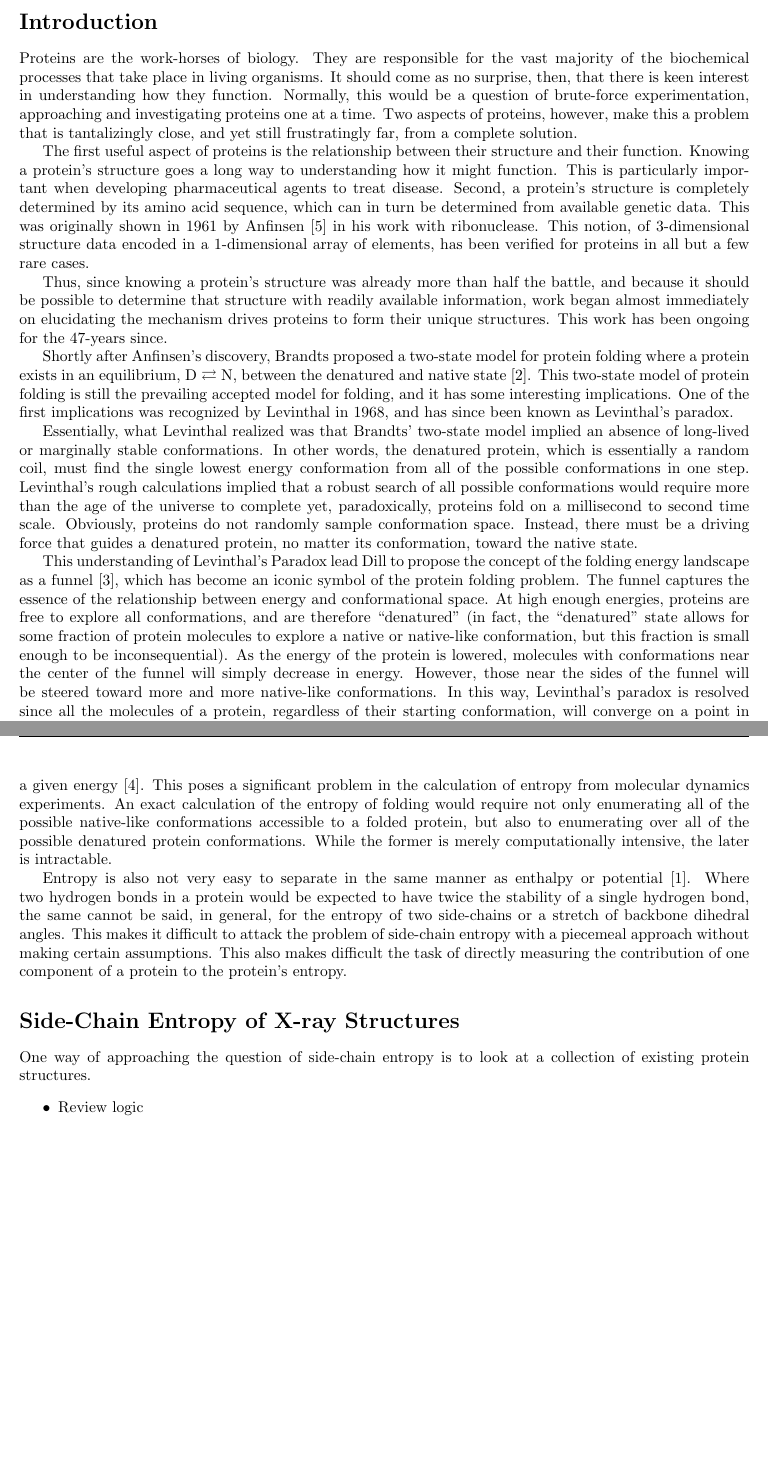
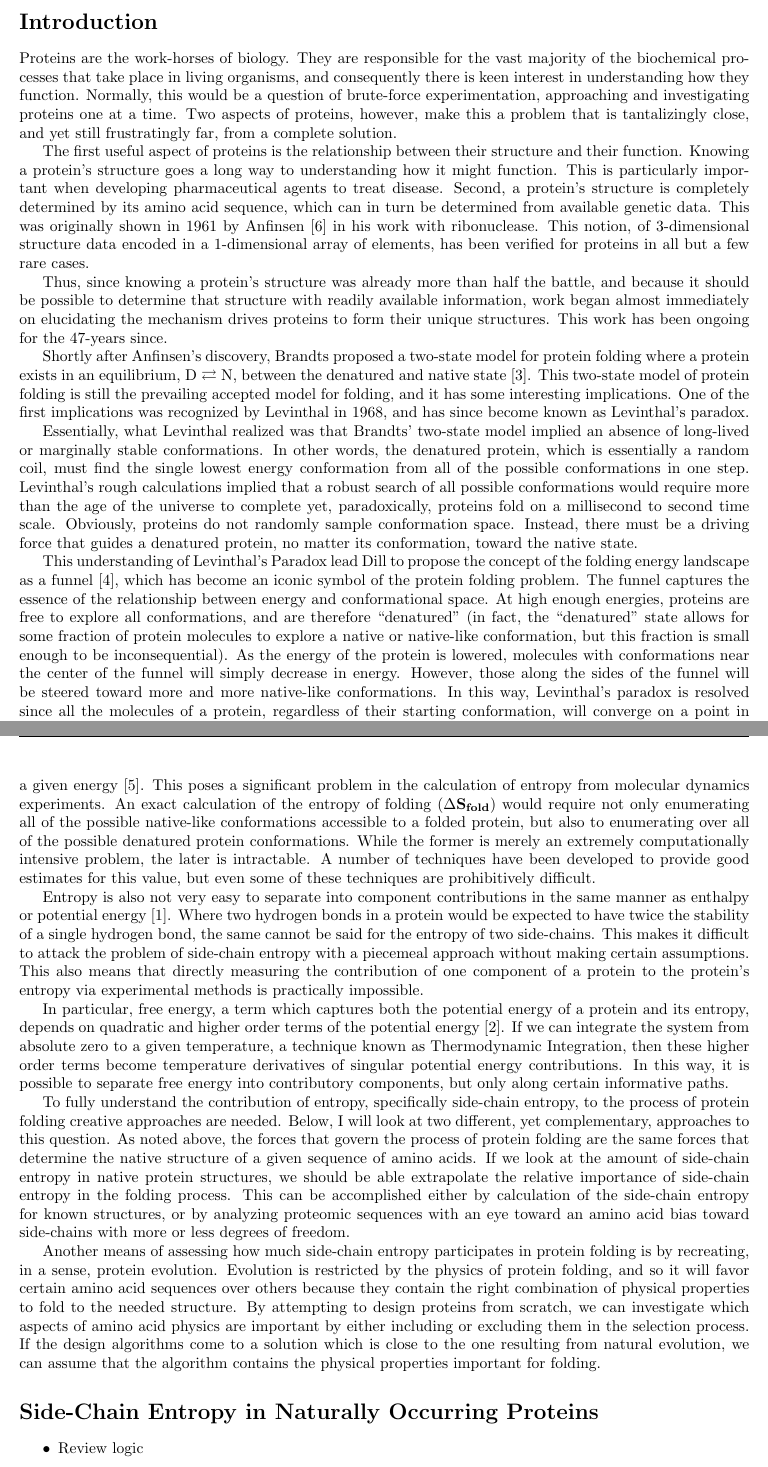
Before and after one commit to jballanc/Ph.D.-Preliminary-Exam-Paper, a LaTeX paper (prelim.tex, which reads from_structures.tex, introduction.tex): two parts of pages 2 and 3 of 4, joined at a grey line, cut so that both start at the same text, the shorter picture padded with empty space. Compiled offline with pdfLaTeX.

Commit message:
Finished first draft of intro

```diff
--- a/from_structures.tex
+++ b/from_structures.tex
@@ -1,6 +1,6 @@
-\section*{Side-Chain Entropy of X-ray Structures}
+\section*{Side-Chain Entropy in Naturally Occurring Proteins}
 \label{sec:side_chain_entropy_of_x_ray_structures}
-One way of approaching the question of side-chain entropy is to look at a collection of existing protein structures.
+
 \begin{itemize}
 	\item Review logic
 	\item Outline methods
--- a/introduction.tex
+++ b/introduction.tex
@@ -1,19 +1,25 @@
 \section*{Introduction}
 \label{sec:introduction}
-Proteins are the work-horses of biology. They are responsible for the vast majority of the biochemical processes that take place in living organisms. It should come as no surprise, then, that there is keen interest in understanding how they function. Normally, this would be a question of brute-force experimentation, approaching and investigating proteins one at a time. Two aspects of proteins, however, make this a problem that is tantalizingly close, and yet still frustratingly far, from a complete solution.
+Proteins are the work-horses of biology. They are responsible for the vast majority of the biochemical processes that take place in living organisms, and consequently there is keen interest in understanding how they function. Normally, this would be a question of brute-force experimentation, approaching and investigating proteins one at a time. Two aspects of proteins, however, make this a problem that is tantalizingly close, and yet still frustratingly far, from a complete solution.
 
-The first useful aspect of proteins is the relationship between their structure and their function. Knowing a protein's structure goes a long way to understanding how it might function. This is particularly important when developing pharmaceutical agents to treat disease. Second, a protein's structure is completely determined by its amino acid sequence, which can in turn be determined from available genetic data. This was originally shown in 1961 by Anfinsen \cite{Service:2008p294} in his work with ribonuclease. This notion, of 3-dimensional structure data encoded in a 1-dimensional array of elements, has been verified for proteins in all but a few rare cases.
+The first useful aspect of proteins is the relationship between their structure and their function. Knowing a protein's structure goes a long way to understanding how it might function. This is particularly important when developing pharmaceutical agents to treat disease. Second, a protein's structure is completely determined by its amino acid sequence, which can in turn be determined from available genetic data. This was originally shown in 1961 by Anfinsen\cite{Service:2008p294} in his work with ribonuclease. This notion, of 3-dimensional structure data encoded in a 1-dimensional array of elements, has been verified for proteins in all but a few rare cases.
 
 Thus, since knowing a protein's structure was already more than half the battle, and because it should be possible to determine that structure with readily available information, work began almost immediately on elucidating the mechanism drives proteins to form their unique structures. This work has been ongoing for the 47-years since.
 
-Shortly after Anfinsen's discovery, Brandts proposed a two-state model for protein folding where a protein exists in an equilibrium, $\mathbf{\mathrm{D}} \rightleftarrows \mathbf{\mathrm{N}}$, between the denatured and native state\cite{Clark:2008p141}. This two-state model of protein folding is still the prevailing accepted model for folding, and it has some interesting implications. One of the first implications was recognized by Levinthal in 1968, and has since been known as Levinthal's paradox.
+Shortly after Anfinsen's discovery, Brandts proposed a two-state model for protein folding where a protein exists in an equilibrium, $\mathrm{D} \rightleftarrows \mathrm{N}$, between the denatured and native state\cite{Clark:2008p141}. This two-state model of protein folding is still the prevailing accepted model for folding, and it has some interesting implications. One of the first implications was recognized by Levinthal in 1968, and has since become known as Levinthal's paradox.
 
 Essentially, what Levinthal realized was that Brandts' two-state model implied an absence of long-lived or marginally stable conformations. In other words, the denatured protein, which is essentially a random coil, must find the single lowest energy conformation from all of the possible conformations in one step. Levinthal's rough calculations implied that a robust search of all possible conformations would require more than the age of the universe to complete yet, paradoxically, proteins fold on a millisecond to second time scale. Obviously, proteins do not randomly sample conformation space. Instead, there must be a driving force that guides a denatured protein, no matter its conformation, toward the native state.
 
-This understanding of Levinthal's Paradox lead Dill to propose the concept of the folding energy landscape as a funnel\cite{Dill:2008p283}, which has become an iconic symbol of the protein folding problem. The funnel captures the essence of the relationship between energy and conformational space. At high enough energies, proteins are free to explore all conformations, and are therefore ``denatured'' (in fact, the ``denatured'' state allows for some fraction of protein molecules to explore a native or native-like conformation, but this fraction is small enough to be inconsequential). As the energy of the protein is lowered, molecules with conformations near the center of the funnel will simply decrease in energy. However, those near the sides of the funnel will be steered toward more and more native-like conformations. In this way, Levinthal's paradox is resolved since all the molecules of a protein, regardless of their starting conformation, will converge on a point in conformation space as the energy is lowered.
+This understanding of Levinthal's Paradox lead Dill to propose the concept of the folding energy landscape as a funnel\cite{Dill:2008p283}, which has become an iconic symbol of the protein folding problem. The funnel captures the essence of the relationship between energy and conformational space. At high enough energies, proteins are free to explore all conformations, and are therefore ``denatured'' (in fact, the ``denatured'' state allows for some fraction of protein molecules to explore a native or native-like conformation, but this fraction is small enough to be inconsequential). As the energy of the protein is lowered, molecules with conformations near the center of the funnel will simply decrease in energy. However, those along the sides of the funnel will be steered toward more and more native-like conformations. In this way, Levinthal's paradox is resolved since all the molecules of a protein, regardless of their starting conformation, will converge on a point in conformation space as the energy is lowered.
 
 Dill's funnel also captures another important aspect of protein folding: entropy. At any given energy, the volume of conformation space which remains inside the funnel corresponds to the conformational entropy of the protein. As a protein works its way down the ever narrower funnel, its entropy is decreasing. In order to offset this effect, the folded state of a protein must contain a host of favorable interactions. These will be the same sorts of interactions which define the funnel in the first place, and thus the problems of determining protein folding pathways, protein unfolding pathways, and native structures are all linked.
 
-Ultimately, the question of entropy's effect on protein folding is a rather complicated one. Entropy is, unlike enthalpy or potential energy, an ensemble property. That is, it cannot be determined by looking at a single folded molecule, but rather depends on how many different folds are possible for a given molecule at a given energy\cite{Meirovitch:2007p317}. This poses a significant problem in the calculation of entropy from molecular dynamics experiments. An exact calculation of the entropy of folding would require not only enumerating all of the possible native-like conformations accessible to a folded protein, but also to enumerating over all of the possible denatured protein conformations. While the former is merely computationally intensive, the later is intractable.
+Ultimately, the question of entropy's effect on protein folding is a rather complicated one. Entropy is, unlike enthalpy or potential energy, an ensemble property. That is, it cannot be determined by looking at a single folded molecule, but rather depends on how many different folds are possible for a given molecule at a given energy\cite{Meirovitch:2007p317}. This poses a significant problem in the calculation of entropy from molecular dynamics experiments. An exact calculation of the entropy of folding ($\Delta \mathrm{\mathbf{S_{fold}}}$) would require not only enumerating all of the possible native-like conformations accessible to a folded protein, but also to enumerating over all of the possible denatured protein conformations. While the former is merely an extremely computationally intensive problem, the later is intractable. A number of techniques have been developed to provide good estimates for this value, but even some of these techniques are prohibitively difficult.
 
-Entropy is also not very easy to separate in the same manner as enthalpy or potential\cite{Brady:1997p318}. Where two hydrogen bonds in a protein would be expected to have twice the stability of a single hydrogen bond, the same cannot be said, in general, for the entropy of two side-chains or a stretch of backbone dihedral angles. This makes it difficult to attack the problem of side-chain entropy with a piecemeal approach without making certain assumptions. This also makes difficult the task of directly measuring the contribution of one component of a protein to the protein's entropy.
+Entropy is also not very easy to separate into component contributions in the same manner as enthalpy or potential energy\cite{Brady:1997p318}. Where two hydrogen bonds in a protein would be expected to have twice the stability of a single hydrogen bond, the same cannot be said for the entropy of two side-chains. This makes it difficult to attack the problem of side-chain entropy with a piecemeal approach without making certain assumptions. This also means that directly measuring the contribution of one component of a protein to the protein's entropy via experimental methods is practically impossible.
+
+In particular, free energy, a term which captures both the potential energy of a protein and its entropy, depends on quadratic and higher order terms of the potential energy\cite{Brady:1996p394}. If we can integrate the system from absolute zero to a given temperature, a technique known as Thermodynamic Integration, then these higher order terms become temperature derivatives of singular potential energy contributions. In this way, it is possible to separate free energy into contributory components, but only along certain informative paths.
+
+To fully understand the contribution of entropy, specifically side-chain entropy, to the process of protein folding creative approaches are needed. Below, I will look at two different, yet complementary, approaches to this question. As noted above, the forces that govern the process of protein folding are the same forces that determine the native structure of a given sequence of amino acids. If we look at the amount of side-chain entropy in native protein structures, we should be able extrapolate the relative importance of side-chain entropy in the folding process. This can be accomplished either by calculation of the side-chain entropy for known structures, or by analyzing proteomic sequences with an eye toward an amino acid bias toward side-chains with more or less degrees of freedom.
+
+Another means of assessing how much side-chain entropy participates in protein folding is by recreating, in a sense, protein evolution. Evolution is restricted by the physics of protein folding, and so it will favor certain amino acid sequences over others because they contain the right combination of physical properties to fold to the needed structure. By attempting to design proteins from scratch, we can investigate which aspects of amino acid physics are important by either including or excluding them in the selection process. If the design algorithms come to a solution which is close to the one resulting from natural evolution, we can assume that the algorithm contains the physical properties important for folding.
```
Also changed, not shown: prelim.bbl, prelim.pdf, 3 other files.
